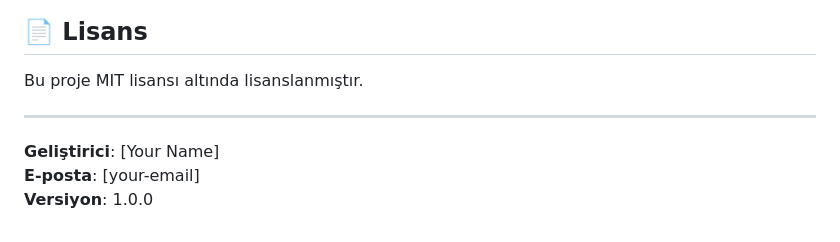
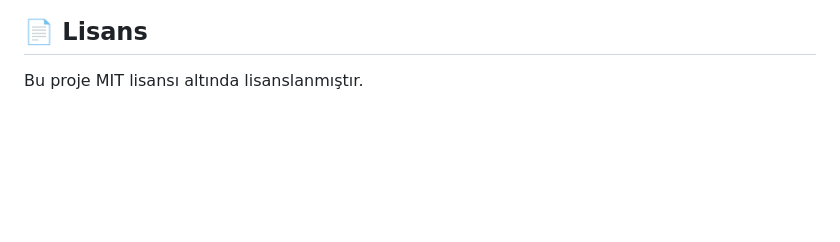
Before and after one commit to ostinato-rigore/otosanayi-frontend, a Markdown page: README.md, the part around the change. Rendered like a GitHub page; blank space fills up the shorter version.

```diff
--- a/README.md
+++ b/README.md
@@ -109,9 +109,3 @@ otosanayi-frontend/
 ## 📄 Lisans
 
 Bu proje MIT lisansı altında lisanslanmıştır.
-
----
-
-**Geliştirici**: [Your Name]
-**E-posta**: [your-email]
-**Versiyon**: 1.0.0
```
